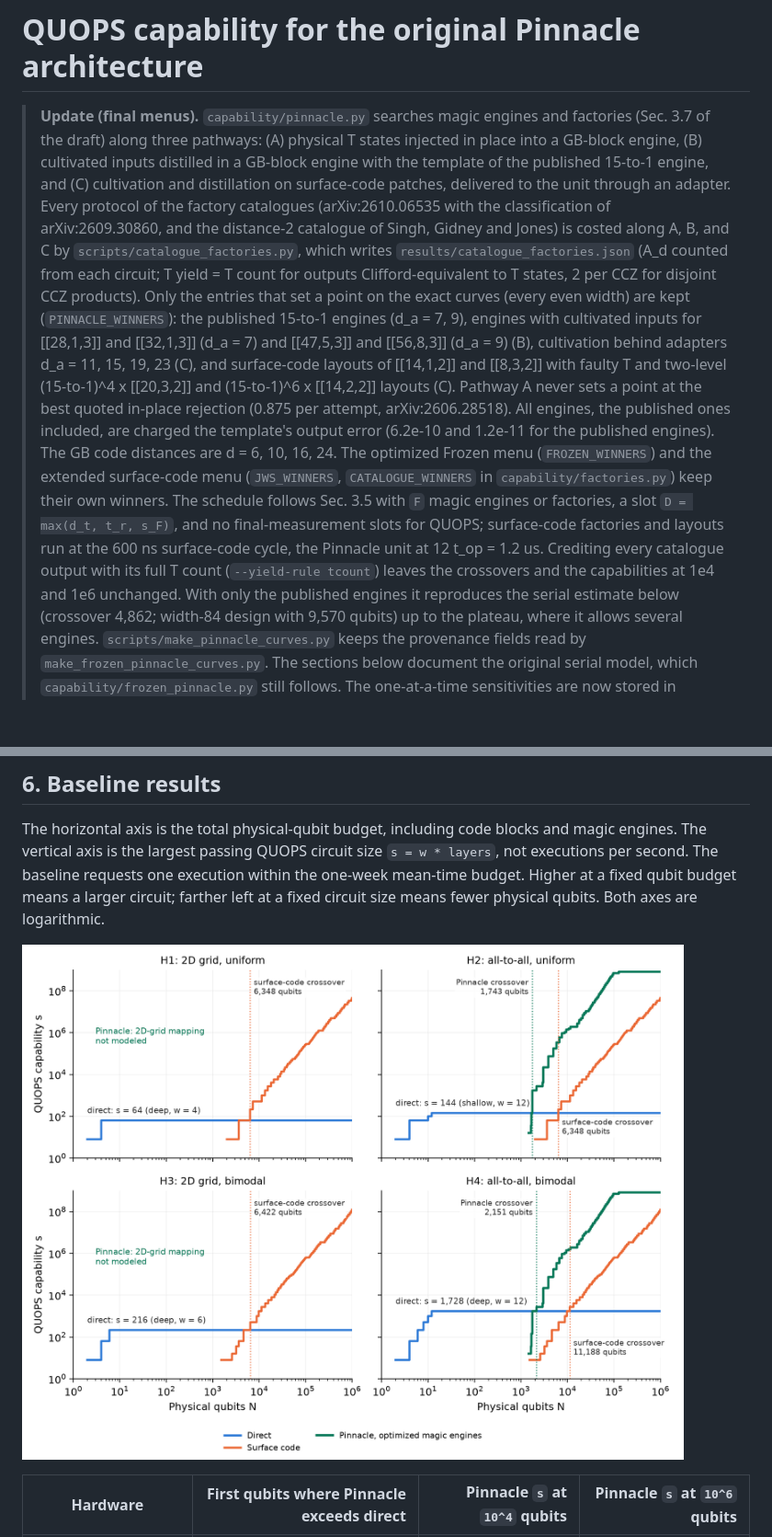
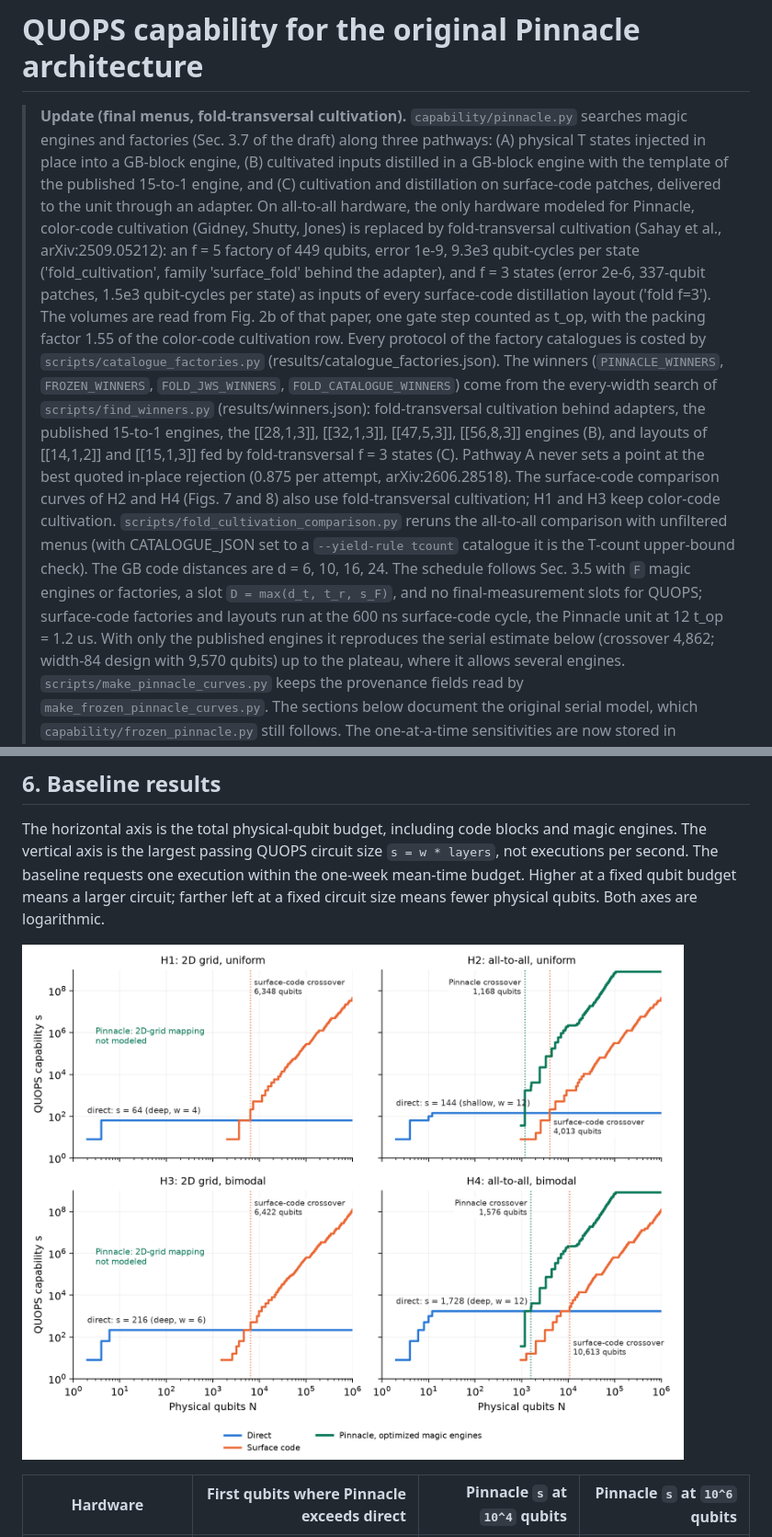
Before and after one commit to 0tt3r/capability_plateau, a Markdown page: docs/pinnacle.md, 2 parts joined by grey strips. Shown at 92% size. Rendered like a GitHub page; pictures changed too: figures/quops_direct_surface_pinnacle.png; blank space fills up the shorter version.

```diff
--- a/docs/pinnacle.md
+++ b/docs/pinnacle.md
@@ -1,23 +1,25 @@
 # QUOPS capability for the original Pinnacle architecture
 
-> **Update (final menus).** `capability/pinnacle.py` searches magic engines and factories (Sec. 3.7 of the draft) along
-> three pathways: (A) physical T states injected in place into a GB-block engine, (B) cultivated inputs distilled in a
-> GB-block engine with the template of the published 15-to-1 engine, and (C) cultivation and distillation on surface-code
-> patches, delivered to the unit through an adapter. Every protocol of the factory catalogues (arXiv:2610.06535 with the
-> classification of arXiv:2609.30860, and the distance-2 catalogue of Singh, Gidney and Jones) is costed along A, B, and C
-> by `scripts/catalogue_factories.py`, which writes `results/catalogue_factories.json` (A_d counted from each circuit; T
-> yield = T count for outputs Clifford-equivalent to T states, 2 per CCZ for disjoint CCZ products). Only the entries that
-> set a point on the exact curves (every even width) are kept (`PINNACLE_WINNERS`): the published 15-to-1 engines
-> (d_a = 7, 9), engines with cultivated inputs for [[28,1,3]] and [[32,1,3]] (d_a = 7) and [[47,5,3]] and [[56,8,3]]
-> (d_a = 9) (B), cultivation behind adapters d_a = 11, 15, 19, 23 (C), and surface-code layouts of [[14,1,2]] and [[8,3,2]]
-> with faulty T and two-level (15-to-1)^4 x [[20,3,2]] and (15-to-1)^6 x [[14,2,2]] layouts (C). Pathway A never sets a
-> point at the best quoted in-place rejection (0.875 per attempt, arXiv:2606.28518). All engines, the published ones included,
-> are charged the template's output error (6.2e-10 and 1.2e-11 for the published engines). The GB code distances are
-> d = 6, 10, 16, 24. The optimized Frozen menu (`FROZEN_WINNERS`) and the extended surface-code menu (`JWS_WINNERS`,
-> `CATALOGUE_WINNERS` in `capability/factories.py`) keep their own winners. The schedule follows Sec. 3.5 with `F` magic
-> engines or factories, a slot `D = max(d_t, t_r, s_F)`, and no final-measurement slots for QUOPS; surface-code factories
-> and layouts run at the 600 ns surface-code cycle, the Pinnacle unit at 12 t_op = 1.2 us. Crediting every catalogue output
-> with its full T count (`--yield-rule tcount`) leaves the crossovers and the capabilities at 1e4 and 1e6 unchanged.
+> **Update (final menus, fold-transversal cultivation).** `capability/pinnacle.py` searches magic engines and factories
+> (Sec. 3.7 of the draft) along three pathways: (A) physical T states injected in place into a GB-block engine, (B) cultivated
+> inputs distilled in a GB-block engine with the template of the published 15-to-1 engine, and (C) cultivation and
+> distillation on surface-code patches, delivered to the unit through an adapter. On all-to-all hardware, the only hardware
+> modeled for Pinnacle, color-code cultivation (Gidney, Shutty, Jones) is replaced by fold-transversal cultivation (Sahay et
+> al., arXiv:2509.05212): an f = 5 factory of 449 qubits, error 1e-9, 9.3e3 qubit-cycles per state ('fold_cultivation',
+> family 'surface_fold' behind the adapter), and f = 3 states (error 2e-6, 337-qubit patches, 1.5e3 qubit-cycles per state)
+> as inputs of every surface-code distillation layout ('fold f=3'). The volumes are read from Fig. 2b of that paper, one
+> gate step counted as t_op, with the packing factor 1.55 of the color-code cultivation row. Every protocol of the factory
+> catalogues is costed by `scripts/catalogue_factories.py` (results/catalogue_factories.json). The winners
+> (`PINNACLE_WINNERS`, `FROZEN_WINNERS`, `FOLD_JWS_WINNERS`, `FOLD_CATALOGUE_WINNERS`) come from the every-width search of
+> `scripts/find_winners.py` (results/winners.json): fold-transversal cultivation behind adapters, the published 15-to-1
+> engines, the [[28,1,3]], [[32,1,3]], [[47,5,3]], [[56,8,3]] engines (B), and layouts of [[14,1,2]] and [[15,1,3]] fed by
+> fold-transversal f = 3 states (C). Pathway A never sets a point at the best quoted in-place rejection (0.875 per
+> attempt, arXiv:2606.28518). The surface-code comparison curves of H2 and H4 (Figs. 7 and 8) also use fold-transversal
+> cultivation; H1 and H3 keep color-code cultivation. `scripts/fold_cultivation_comparison.py` reruns the all-to-all
+> comparison with unfiltered menus (with CATALOGUE_JSON set to a `--yield-rule tcount` catalogue it is the T-count
+> upper-bound check). The GB code distances are d = 6, 10, 16, 24. The schedule follows Sec. 3.5 with `F` magic engines or
+> factories, a slot `D = max(d_t, t_r, s_F)`, and no final-measurement slots for QUOPS; surface-code factories and layouts
+> run at the 600 ns surface-code cycle, the Pinnacle unit at 12 t_op = 1.2 us.
 > With only the published engines it reproduces the serial estimate below (crossover 4,862; width-84 design with 9,570
 > qubits) up to the plateau, where it allows several engines. `scripts/make_pinnacle_curves.py` keeps the provenance fields
 > read by `make_frozen_pinnacle_curves.py`.
```
Also changed, not shown: README.md (+3 -0 lines), figures/quops_comparison.png, figures/quops_pinnacle_appendix.png, 12 other files.
